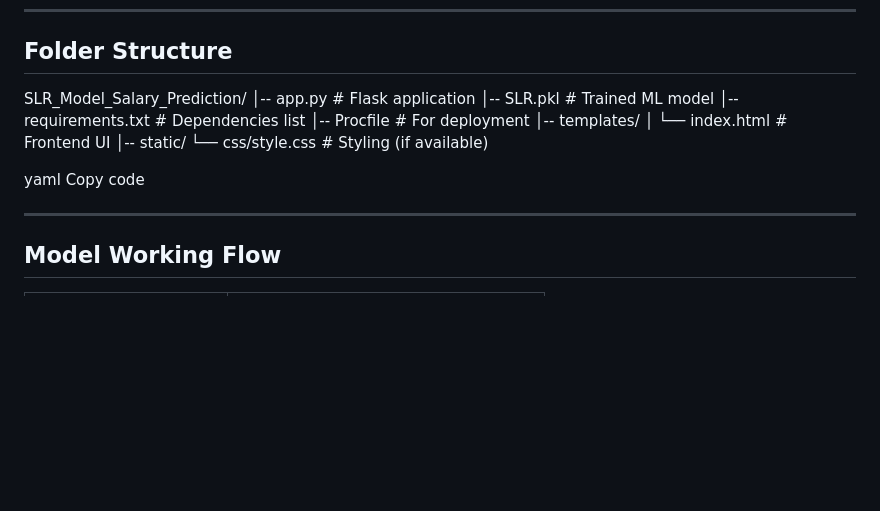
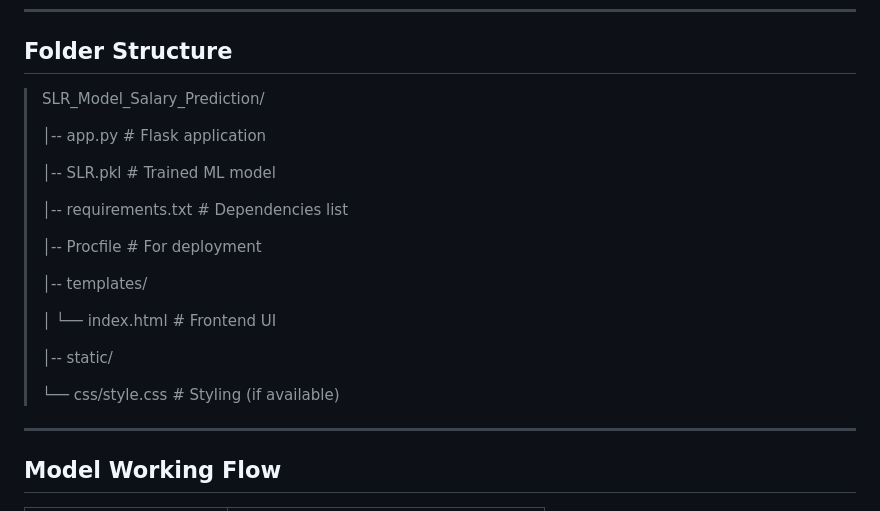
Before and after one commit to karthik-vana/SLR_Model_Salary_prediction, a Markdown page: README.md, the part around the change. Rendered like a GitHub page; blank space fills up the shorter version.

```diff
--- a/README.md
+++ b/README.md
@@ -51,18 +51,24 @@ The model was trained on a dataset of real-world employee salary data and deploy
 
 ##  Folder Structure
 
-SLR_Model_Salary_Prediction/
-│-- app.py # Flask application
-│-- SLR.pkl # Trained ML model
-│-- requirements.txt # Dependencies list
-│-- Procfile # For deployment
-│-- templates/
-│ └── index.html # Frontend UI
-│-- static/
-└── css/style.css # Styling (if available)
+> SLR_Model_Salary_Prediction/
+>
+> │-- app.py # Flask application
+>
+> │-- SLR.pkl # Trained ML model
+>
+> │-- requirements.txt # Dependencies list
+>
+> │-- Procfile # For deployment
+>
+> │-- templates/
+>
+> │ └── index.html # Frontend UI
+>
+> │-- static/
+>
+> └── css/style.css # Styling (if available)
 
-yaml
-Copy code
 
 ---
 
```
